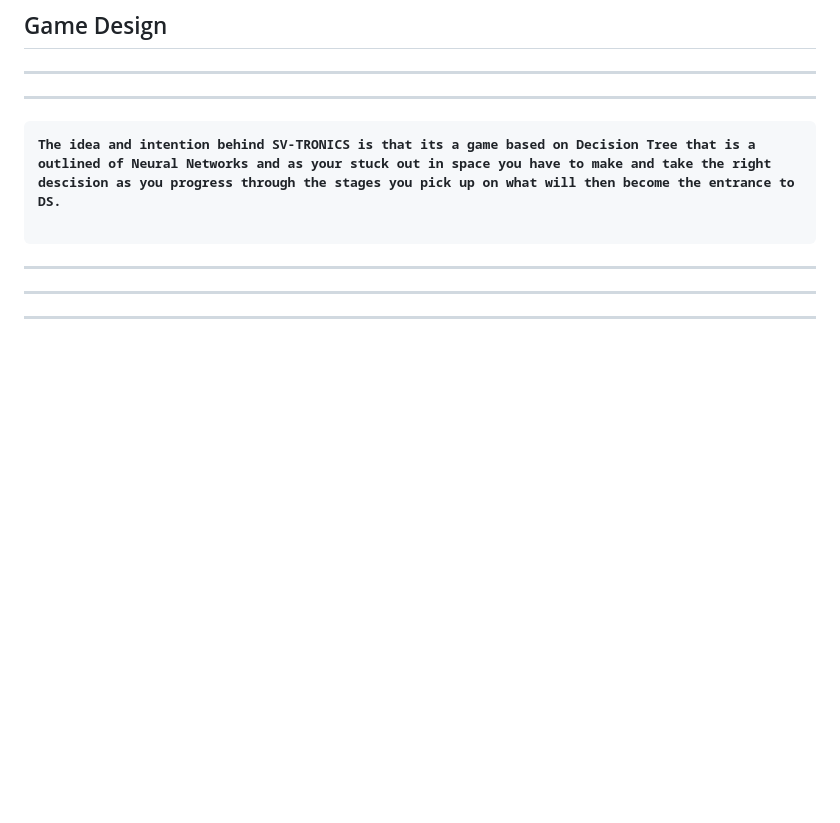
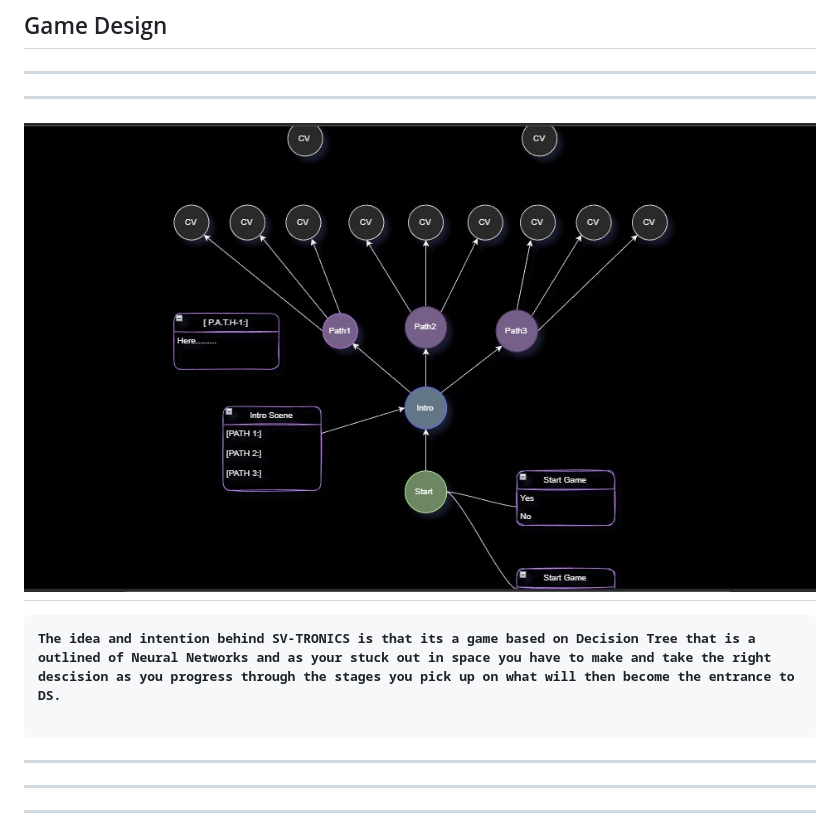
Before and after one commit to funtari76/Go-P3, a Markdown page: README.md, the part around the change. Drawn GitHub-style; pictures changed too: assets/media/screenshotdt1.jpg (added); blank space fills up the shorter version.

Commit message:
assets uload and added to readme

````diff
--- a/README.md
+++ b/README.md
@@ -28,6 +28,8 @@
 ---
 <hr>
 
+![Decision Tree](/assets/media/screenshotdt1.jpg)
+---
 ```
 The idea and intention behind SV-TRONICS is that its a game based on Decision Tree that is a outlined of Neural Networks and as your stuck out in space you have to make and take the right descision as you progress through the stages you pick up on what will then become the entrance to DS.
 
````
Also changed, not shown: 2 other files.
